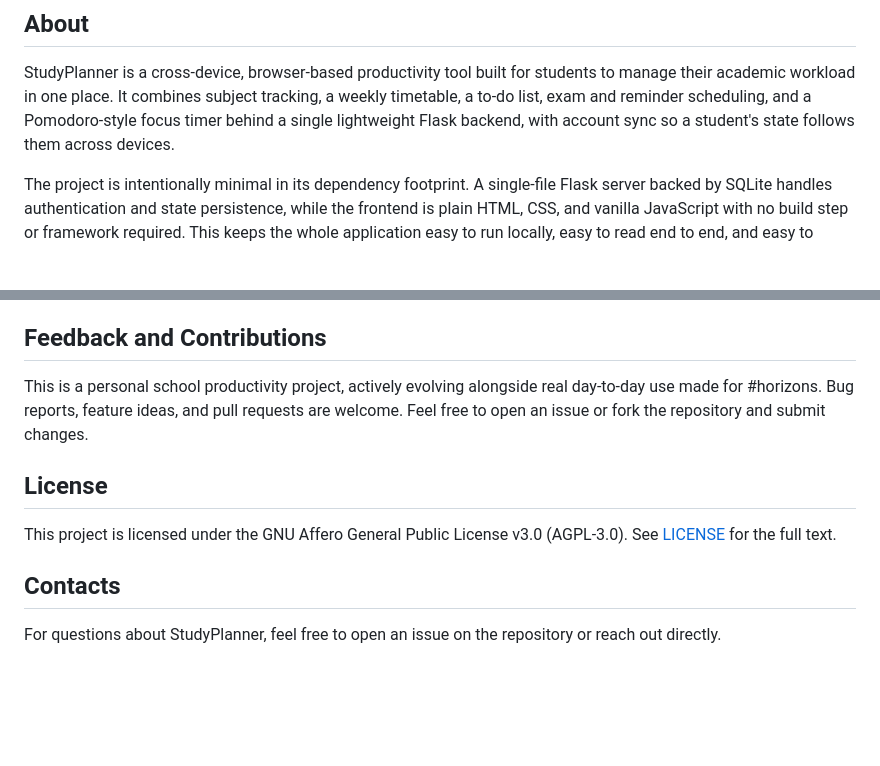
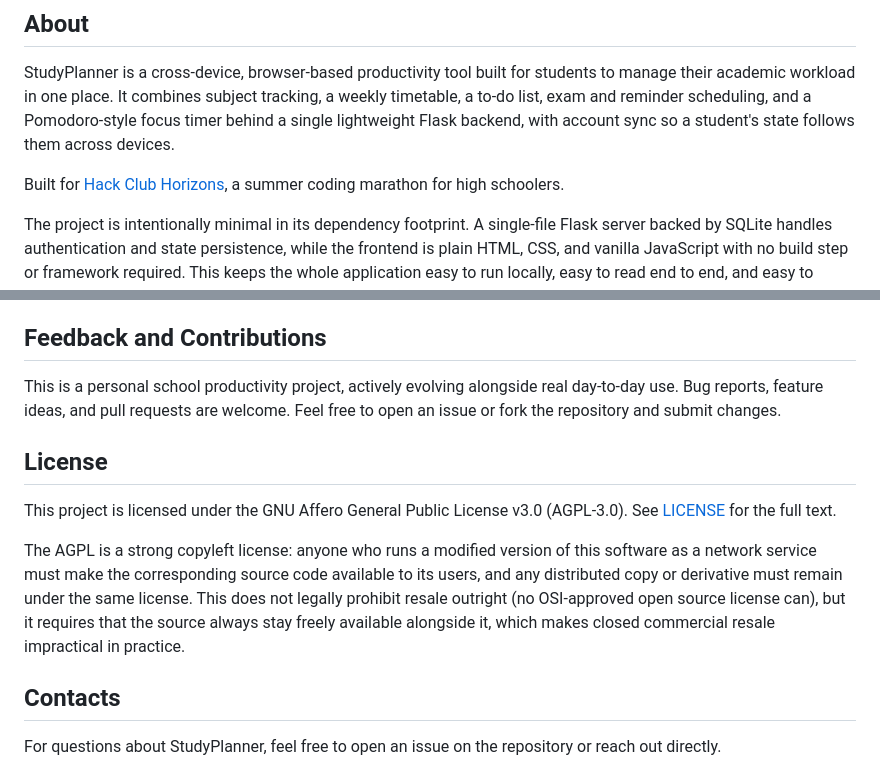
Before and after one commit to salaarshekhani/StudyPlanner, a Markdown page: README.md, 2 parts joined by grey strips. Drawn GitHub-style; blank space fills up the shorter version.

Commit message:
Update README with Hack Club badge and license info
Added badges for Hack Club Horizons and clarified project license details.

```diff
--- a/README.md
+++ b/README.md
@@ -22,6 +23,8 @@
 ## About
 
 StudyPlanner is a cross-device, browser-based productivity tool built for students to manage their academic workload in one place. It combines subject tracking, a weekly timetable, a to-do list, exam and reminder scheduling, and a Pomodoro-style focus timer behind a single lightweight Flask backend, with account sync so a student's state follows them across devices.
+
+Built for [Hack Club Horizons](https://horizons.hackclub.com/), a summer coding marathon for high schoolers.
 
 The project is intentionally minimal in its dependency footprint. A single-file Flask server backed by SQLite handles authentication and state persistence, while the frontend is plain HTML, CSS, and vanilla JavaScript with no build step or framework required. This keeps the whole application easy to run locally, easy to read end to end, and easy to extend.
 
@@ -142,11 +145,13 @@ Passwords are stored as SHA-256 hashes. For production use beyond local or perso
 
 ## Feedback and Contributions
 
-This is a personal school productivity project, actively evolving alongside real day-to-day use made for #horizons. Bug reports, feature ideas, and pull requests are welcome. Feel free to open an issue or fork the repository and submit changes.
+This is a personal school productivity project, actively evolving alongside real day-to-day use. Bug reports, feature ideas, and pull requests are welcome. Feel free to open an issue or fork the repository and submit changes.
 
 ## License
 
 This project is licensed under the GNU Affero General Public License v3.0 (AGPL-3.0). See [LICENSE](LICENSE) for the full text.
+
+The AGPL is a strong copyleft license: anyone who runs a modified version of this software as a network service must make the corresponding source code available to its users, and any distributed copy or derivative must remain under the same license. This does not legally prohibit resale outright (no OSI-approved open source license can), but it requires that the source always stay freely available alongside it, which makes closed commercial resale impractical in practice.
 
 ## Contacts
 
```
Also changed, not shown: other parts of README.md (+1 -0 lines).
